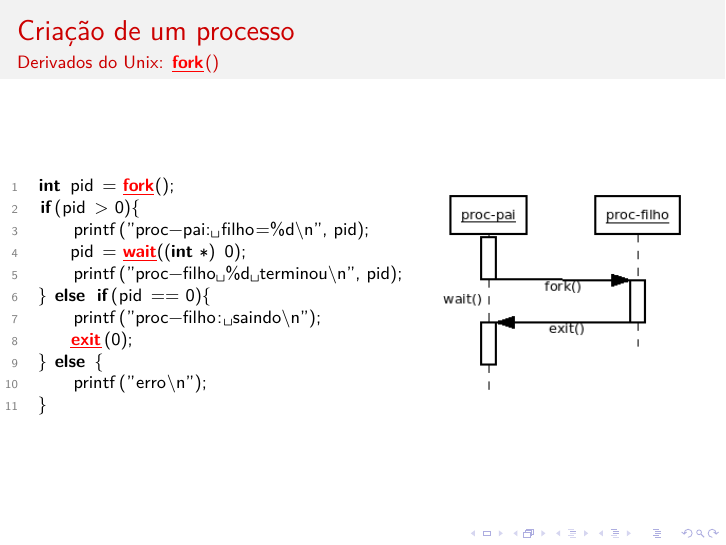
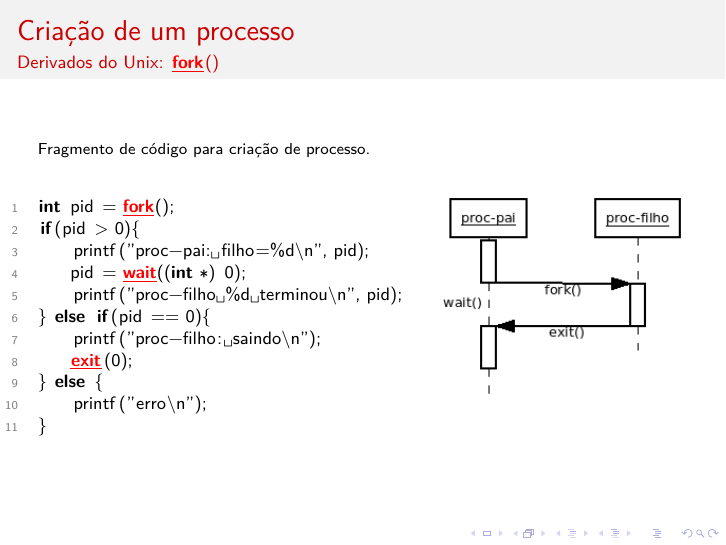
Before and after one commit to aholanda/edu-sistemas-operacionais, LaTeX slides (slides/main.tex, which reads slides/proc.tex): page 9 of 34. Compiled offline with XeLaTeX.

Commit message:
put fork code caption

```diff
--- a/slides/proc.tex
+++ b/slides/proc.tex
@@ -115,6 +115,8 @@ A tabela de dados do processo contem o valor ou a localização:
   \framesubtitle{Derivados do Unix: \lstinline{fork()}}
   \begin{columns}
     \begin{column}{.6\textwidth}\scriptsize
+\noindent Fragmento de código para %
+criação de processo.\\\bigskip
 \begin{lstlisting}
 int pid = fork();
 if(pid > 0){
```
Also changed, not shown: slides/proc.tex (7 more changed lines).
